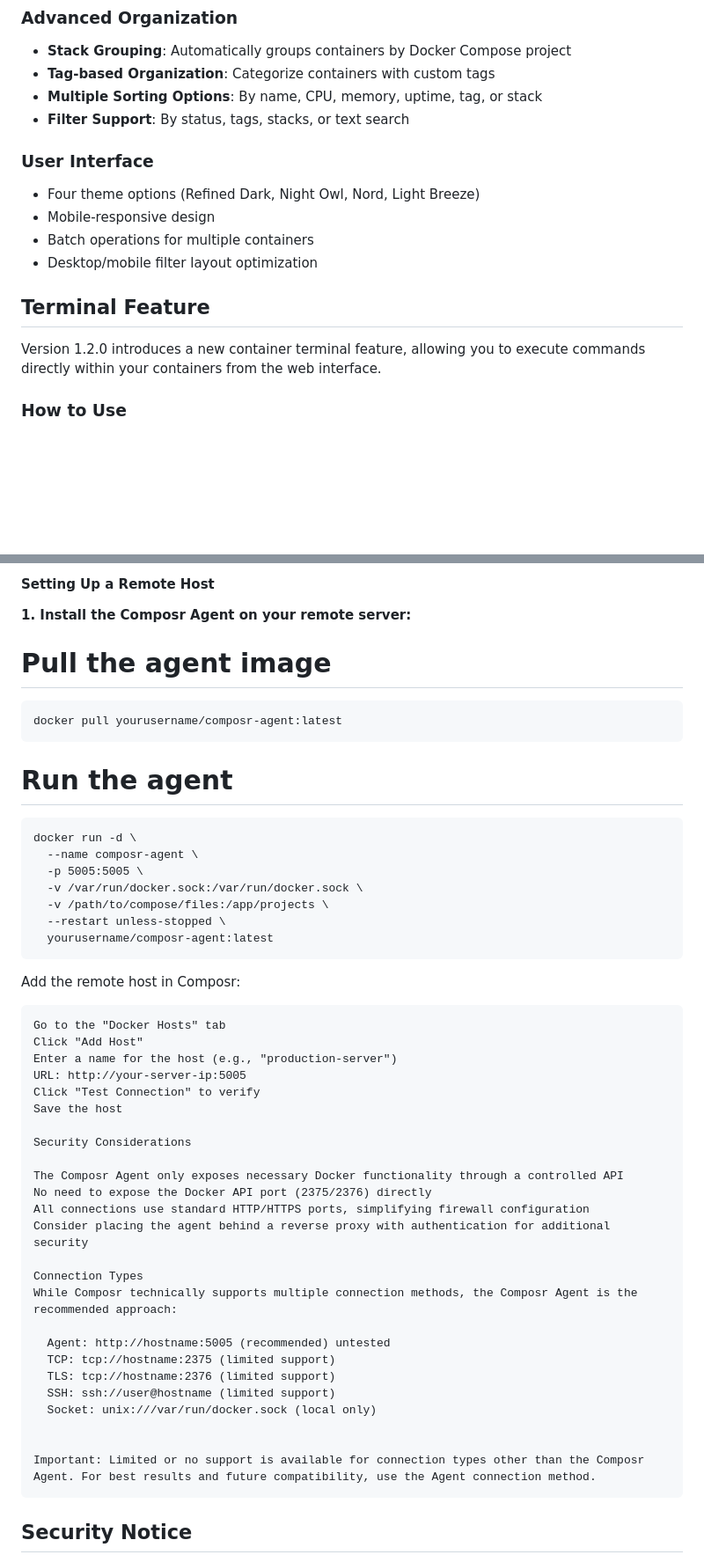
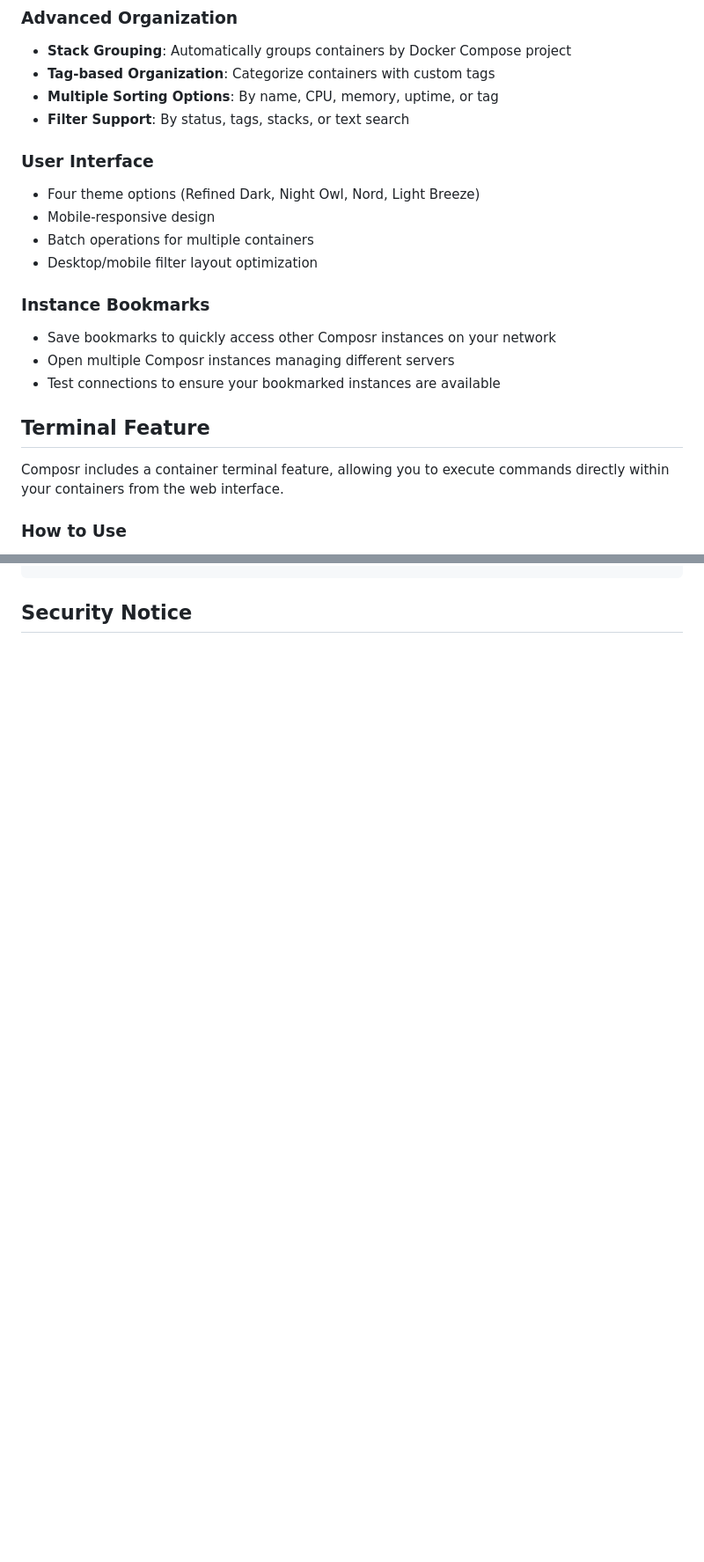
Before and after one commit to Vansmak/composr, a Markdown page: README.md, 2 parts joined by grey strips. Shown: that part at 88% size. Rendered like a GitHub page; blank space fills up the shorter version.

````diff
--- a/README.md
+++ b/README.md
@@ -22,7 +22,7 @@ A web-based interface for managing Docker containers and docker-compose configur
 ### Advanced Organization
 - **Stack Grouping**: Automatically groups containers by Docker Compose project
 - **Tag-based Organization**: Categorize containers with custom tags
-- **Multiple Sorting Options**: By name, CPU, memory, uptime, tag, or stack
+- **Multiple Sorting Options**: By name, CPU, memory, uptime, or tag
 - **Filter Support**: By status, tags, stacks, or text search
 
 ### User Interface
@@ -31,9 +31,14 @@ A web-based interface for managing Docker containers and docker-compose configur
 - Batch operations for multiple containers
 - Desktop/mobile filter layout optimization
 
+### Instance Bookmarks
+- Save bookmarks to quickly access other Composr instances on your network
+- Open multiple Composr instances managing different servers
+- Test connections to ensure your bookmarked instances are available
+
 ## Terminal Feature
 
-Version 1.2.0 introduces a new container terminal feature, allowing you to execute commands directly within your containers from the web interface.
+Composr includes a container terminal feature, allowing you to execute commands directly within your containers from the web interface.
 
 ### How to Use
 
@@ -195,50 +240,3 @@ The recommended method for connecting to remote Docker hosts is via the **Compos
-#### Setting Up a Remote Host
-
-**1. Install the Composr Agent on your remote server:**
-
-
-# Pull the agent image
-```
-docker pull yourusername/composr-agent:latest
-```
-# Run the agent
-```
-docker run -d \
-  --name composr-agent \
-  -p 5005:5005 \
-  -v /var/run/docker.sock:/var/run/docker.sock \
-  -v /path/to/compose/files:/app/projects \
-  --restart unless-stopped \
-  yourusername/composr-agent:latest
-```
-
-  Add the remote host in Composr:
-
-    Go to the "Docker Hosts" tab
-    Click "Add Host"
-    Enter a name for the host (e.g., "production-server")
-    URL: http://your-server-ip:5005
-    Click "Test Connection" to verify
-    Save the host
-
-    Security Considerations
-
-    The Composr Agent only exposes necessary Docker functionality through a controlled API
-    No need to expose the Docker API port (2375/2376) directly
-    All connections use standard HTTP/HTTPS ports, simplifying firewall configuration
-    Consider placing the agent behind a reverse proxy with authentication for additional security
-
-    Connection Types
-    While Composr technically supports multiple connection methods, the Composr Agent is the recommended approach:
-
-      Agent: http://hostname:5005 (recommended) untested
-      TCP: tcp://hostname:2375 (limited support)
-      TLS: tcp://hostname:2376 (limited support)
-      SSH: ssh://user@hostname (limited support)
-      Socket: unix:///var/run/docker.sock (local only)
-
-
-    Important: Limited or no support is available for connection types other than the Composr Agent. For best results and future compatibility, use the Agent connection method.
 ## Security Notice
 
 ⚠️ **Warning**: This application has full control over Docker containers on your system. It should only be deployed in trusted environments and should not be exposed to the public internet without proper authentication.
````
Also changed, not shown: other parts of README.md (+117 -75 lines).
